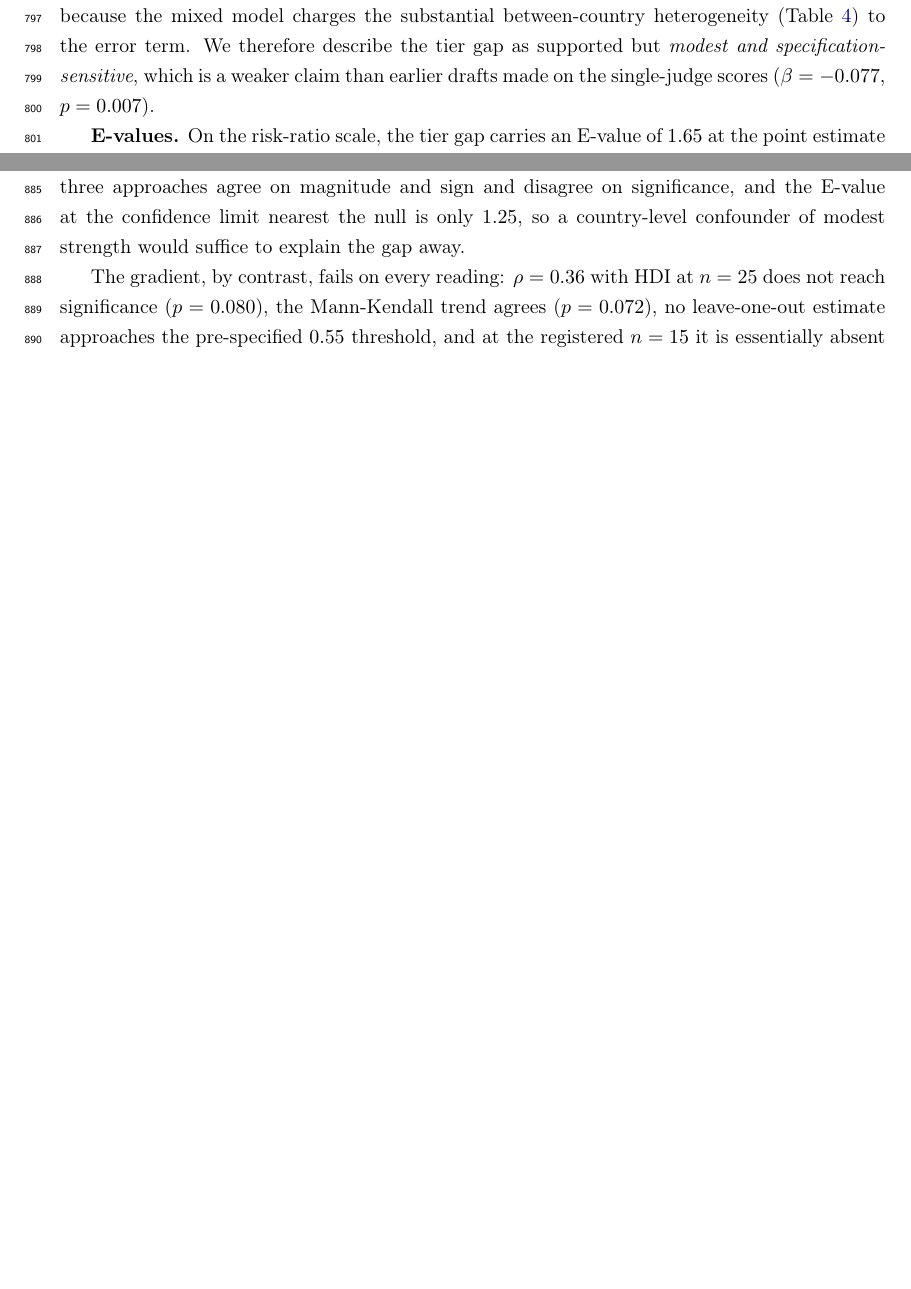
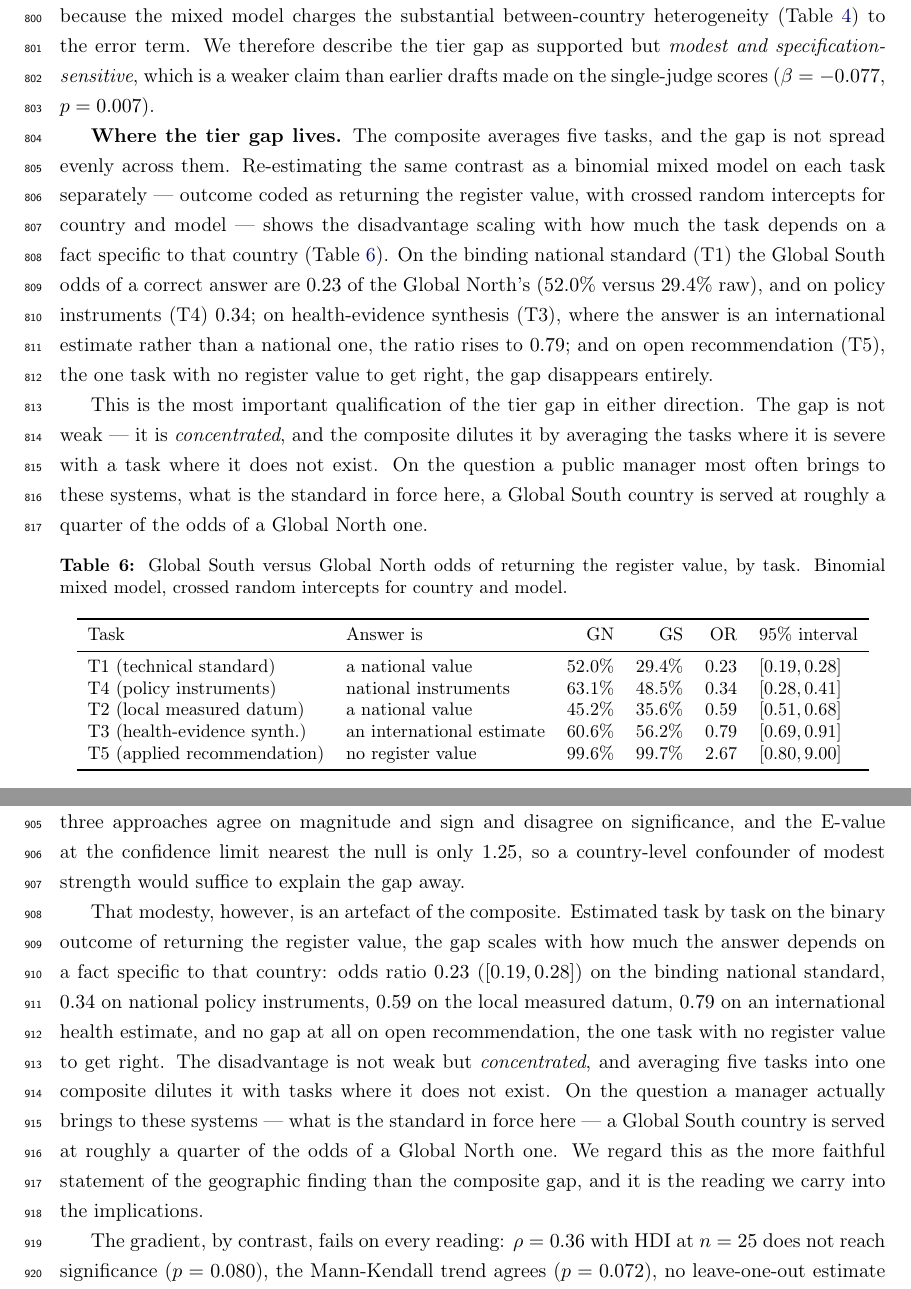
Before and after one commit to Roverlucas/artigo-vies-analise-regional, a LaTeX paper (latex/main.tex, which reads latex/sections/04_results.tex, latex/sections/05_discussion.tex): two parts of pages 23 and 26 of 35 before the commit and two parts of pages 23 and 26 of 36 after it, joined at a grey line, cut so that both start at the same text, the shorter picture padded with empty space. Compiled offline with pdfLaTeX.

Commit message:
fix: GLMM binomial não falhava — a leitura do resultado é que estava errada
DIAGNÓSTICO
cov_params() do BinomialBayesMixedGLM devolve um pandas Series de variâncias
posteriores, não uma matriz. Indexar por posição com [idx] cai no indexador por
RÓTULO e levanta KeyError: 1. A mensagem, truncada em str(e)[:150], aparecia como
'[binomial VB GLMM falhou]: 1' e fazia o bloco parecer problema de convergência.
O modelo sempre ajustou; era a extração do parâmetro que quebrava.

O QUE ESTAVA ESCONDIDO
Na tarefa T1, o padrão nacional vinculante, as chances de o Sul Global receber a
resposta correta são 0,23 das do Norte [0,19, 0,28] — 52,0% contra 29,4% em taxa
bruta. Efeito muito maior e muito mais nítido que o tier gap do composto.

Estendido para as cinco tarefas, o padrão é monotônico e interpretável:
  T1 padrão nacional      OR 0,23  [0,19, 0,28]
  T4 instrumentos         OR 0,34  [0,28, 0,41]
  T2 dado local medido    OR 0,59  [0,51, 0,68]
  T3 estimativa interncl. OR 0,79  [0,69, 0,91]
  T5 recomendação aberta  OR 2,67  [0,80, 9,00]  — nulo

O gap escala com o quanto a resposta depende de um fato ESPECÍFICO daquele país e
desaparece na única tarefa sem valor de registro a acertar.

CONSEQUÊNCIA PARA O ARTIGO
Resolve a fragilidade do tier gap. Ele não é fraco, é concentrado: o composto o
dilui promediando tarefas onde o viés é severo com uma onde ele não existe. Na
pergunta que o gestor de fato traz — qual é o padrão em vigor aqui — um país do
Sul é servido a um quarto das chances de um do Norte. Propagado para abstract,
resultados (tabela nova), discussão e conclusão.

36 páginas, compila, zero referências indefinidas.

```diff
--- a/latex/sections/04_results.tex
+++ b/latex/sections/04_results.tex
@@ -463,6 +463,45 @@ gap as supported but \emph{modest and specification-sensitive}, which is a weake
 claim than earlier drafts made on the single-judge scores ($\beta=-0.077$,
 $p=0.007$).
 
+\textbf{Where the tier gap lives.} The composite averages five tasks, and the gap
+is not spread evenly across them. Re-estimating the same contrast as a binomial
+mixed model on each task separately --- outcome coded as returning the register
+value, with crossed random intercepts for country and model --- shows the
+disadvantage scaling with how much the task depends on a fact specific to that
+country (Table~\ref{tab:tier-by-task}). On the binding national standard (T1) the
+Global South odds of a correct answer are $0.23$ of the Global North's
+($52.0\%$ versus $29.4\%$ raw), and on policy instruments (T4) $0.34$; on
+health-evidence synthesis (T3), where the answer is an international estimate
+rather than a national one, the ratio rises to $0.79$; and on open recommendation
+(T5), the one task with no register value to get right, the gap disappears
+entirely.
+
+This is the most important qualification of the tier gap in either direction. The
+gap is not weak --- it is \emph{concentrated}, and the composite dilutes it by
+averaging the tasks where it is severe with a task where it does not exist. On
+the question a public manager most often brings to these systems, what is the
+standard in force here, a Global South country is served at roughly a quarter of
+the odds of a Global North one.
+
+\begin{table}[h]
+\centering
+\caption{Global South versus Global North odds of returning the register value,
+by task. Binomial mixed model, crossed random intercepts for country and model.}
+\label{tab:tier-by-task}
+\small
+\begin{tabular}{llrrrl}
+\toprule
+Task & Answer is & GN & GS & OR & 95\% interval \\
+\midrule
+T1 (technical standard)     & a national value        & 52.0\% & 29.4\% & 0.23 & $[0.19,0.28]$ \\
+T4 (policy instruments)     & national instruments    & 63.1\% & 48.5\% & 0.34 & $[0.28,0.41]$ \\
+T2 (local measured datum)   & a national value        & 45.2\% & 35.6\% & 0.59 & $[0.51,0.68]$ \\
+T3 (health-evidence synth.) & an international estimate& 60.6\% & 56.2\% & 0.79 & $[0.69,0.91]$ \\
+T5 (applied recommendation) & no register value       & 99.6\% & 99.7\% & 2.67 & $[0.80,9.00]$ \\
+\bottomrule
+\end{tabular}
+\end{table}
+
 \textbf{E-values.} On the risk-ratio scale, the tier gap carries an E-value of
 $1.65$ at the point estimate and $1.25$ at the confidence limit nearest the null.
 The second number is the operative one~\citep{vanderweele2017evalue}: an
--- a/latex/sections/05_discussion.tex
+++ b/latex/sections/05_discussion.tex
@@ -76,6 +76,20 @@ heterogeneity to the error term. The three approaches agree on magnitude and sig
 and disagree on significance, and the E-value at the confidence limit nearest the
 null is only $1.25$, so a country-level confounder of modest strength would
 suffice to explain the gap away.
+
+That modesty, however, is an artefact of the composite. Estimated task by task on
+the binary outcome of returning the register value, the gap scales with how much
+the answer depends on a fact specific to that country: odds ratio $0.23$
+($[0.19,0.28]$) on the binding national standard, $0.34$ on national policy
+instruments, $0.59$ on the local measured datum, $0.79$ on an international
+health estimate, and no gap at all on open recommendation, the one task with no
+register value to get right. The disadvantage is not weak but \emph{concentrated},
+and averaging five tasks into one composite dilutes it with tasks where it does
+not exist. On the question a manager actually brings to these systems --- what is
+the standard in force here --- a Global South country is served at roughly a
+quarter of the odds of a Global North one. We regard this as the more faithful
+statement of the geographic finding than the composite gap, and it is the reading
+we carry into the implications.
 
 The gradient, by contrast, fails on every reading: $\rho=0.36$ with HDI at
 $n=25$ does not reach significance ($p=0.080$), the Mann-Kendall trend agrees
```
Also changed, not shown: code/analysis/glmm_and_manipcheck.py (+42 -1 lines), latex/sections/00_abstract.tex (+6 -3 lines), latex/sections/06_conclusion.tex (+7 -1 lines), latex/main.pdf, latex/sections/04_results.tex (13 more changed lines).
